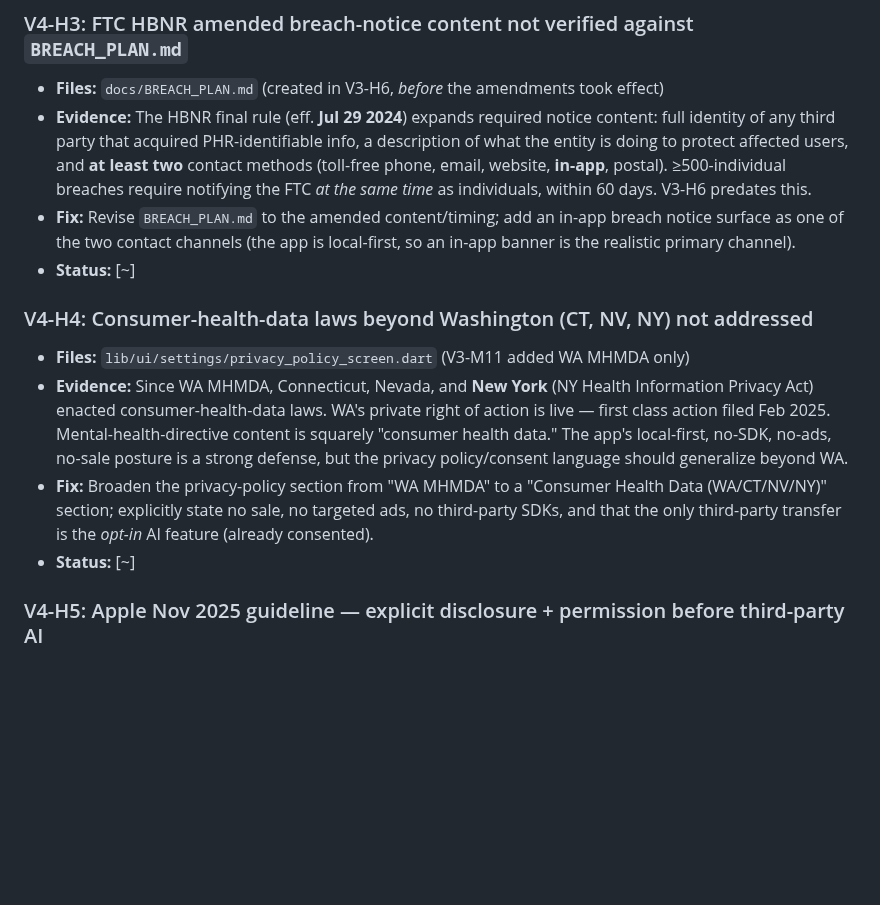
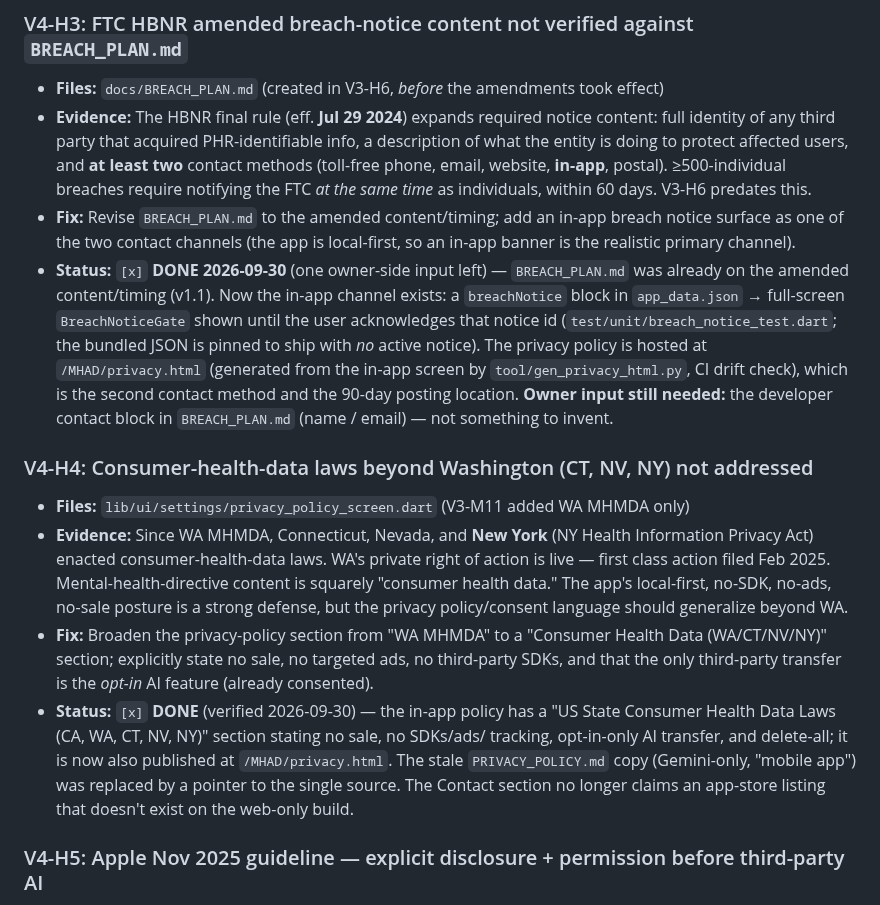
Before and after one commit to Onica5000/MHAD, a Markdown page: docs/GAP_ANALYSIS_V4.md, the part around the change. Rendered like a GitHub page; blank space fills up the shorter version.

Commit message:
docs(gap-v4): mark H3/H4 done (owner contact info still needed)
Co-Authored-By: Claude Opus 5.5 <noreply@anthropic.com>
Claude-Session: https://claude.ai/code/session_01S7TGz3NhfBQAXcLeQwF4h9

```diff
--- a/docs/GAP_ANALYSIS_V4.md
+++ b/docs/GAP_ANALYSIS_V4.md
@@ -72,7 +72,15 @@ were superseded by regulations that changed *after* they were written.
 - **Fix:** Revise `BREACH_PLAN.md` to the amended content/timing; add an in-app breach
   notice surface as one of the two contact channels (the app is local-first, so an
   in-app banner is the realistic primary channel).
-- **Status:** [~]
+- **Status:** `[x]` **DONE 2026-09-30** (one owner-side input left) — `BREACH_PLAN.md` was
+  already on the amended content/timing (v1.1). Now the in-app channel exists: a
+  `breachNotice` block in `app_data.json` → full-screen `BreachNoticeGate` shown until the
+  user acknowledges that notice id (`test/unit/breach_notice_test.dart`; the bundled JSON
+  is pinned to ship with *no* active notice). The privacy policy is hosted at
+  `/MHAD/privacy.html` (generated from the in-app screen by `tool/gen_privacy_html.py`, CI
+  drift check), which is the second contact method and the 90-day posting location.
+  **Owner input still needed:** the developer contact block in `BREACH_PLAN.md` (name /
+  email) — not something to invent.
 
 ### V4-H4: Consumer-health-data laws beyond Washington (CT, NV, NY) not addressed
 - **Files:** `lib/ui/settings/privacy_policy_screen.dart` (V3-M11 added WA MHMDA only)
@@ -84,7 +92,12 @@ were superseded by regulations that changed *after* they were written.
 - **Fix:** Broaden the privacy-policy section from "WA MHMDA" to a "Consumer Health Data
   (WA/CT/NV/NY)" section; explicitly state no sale, no targeted ads, no third-party SDKs,
   and that the only third-party transfer is the *opt-in* AI feature (already consented).
-- **Status:** [~]
+- **Status:** `[x]` **DONE** (verified 2026-09-30) — the in-app policy has a "US State
+  Consumer Health Data Laws (CA, WA, CT, NV, NY)" section stating no sale, no SDKs/ads/
+  tracking, opt-in-only AI transfer, and delete-all; it is now also published at
+  `/MHAD/privacy.html`. The stale `PRIVACY_POLICY.md` copy (Gemini-only, "mobile app") was
+  replaced by a pointer to the single source. The Contact section no longer claims an
+  app-store listing that doesn't exist on the web-only build.
 
 ### V4-H5: Apple Nov 2025 guideline — explicit disclosure + permission before third-party AI
 - **Files:** `lib/ui/widgets/ai_consent_dialog.dart`, `ios/Runner/PrivacyInfo.xcprivacy`,
```
